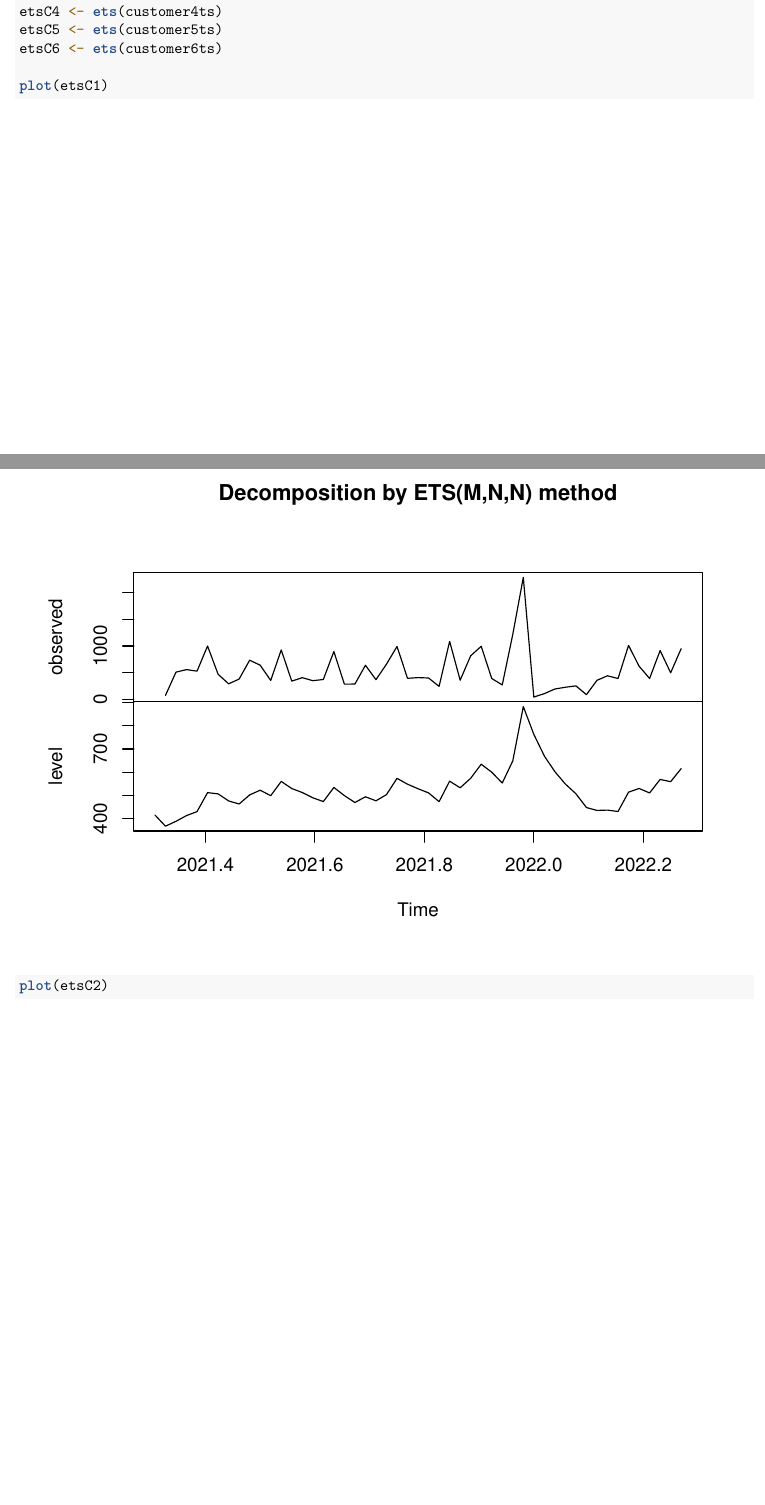
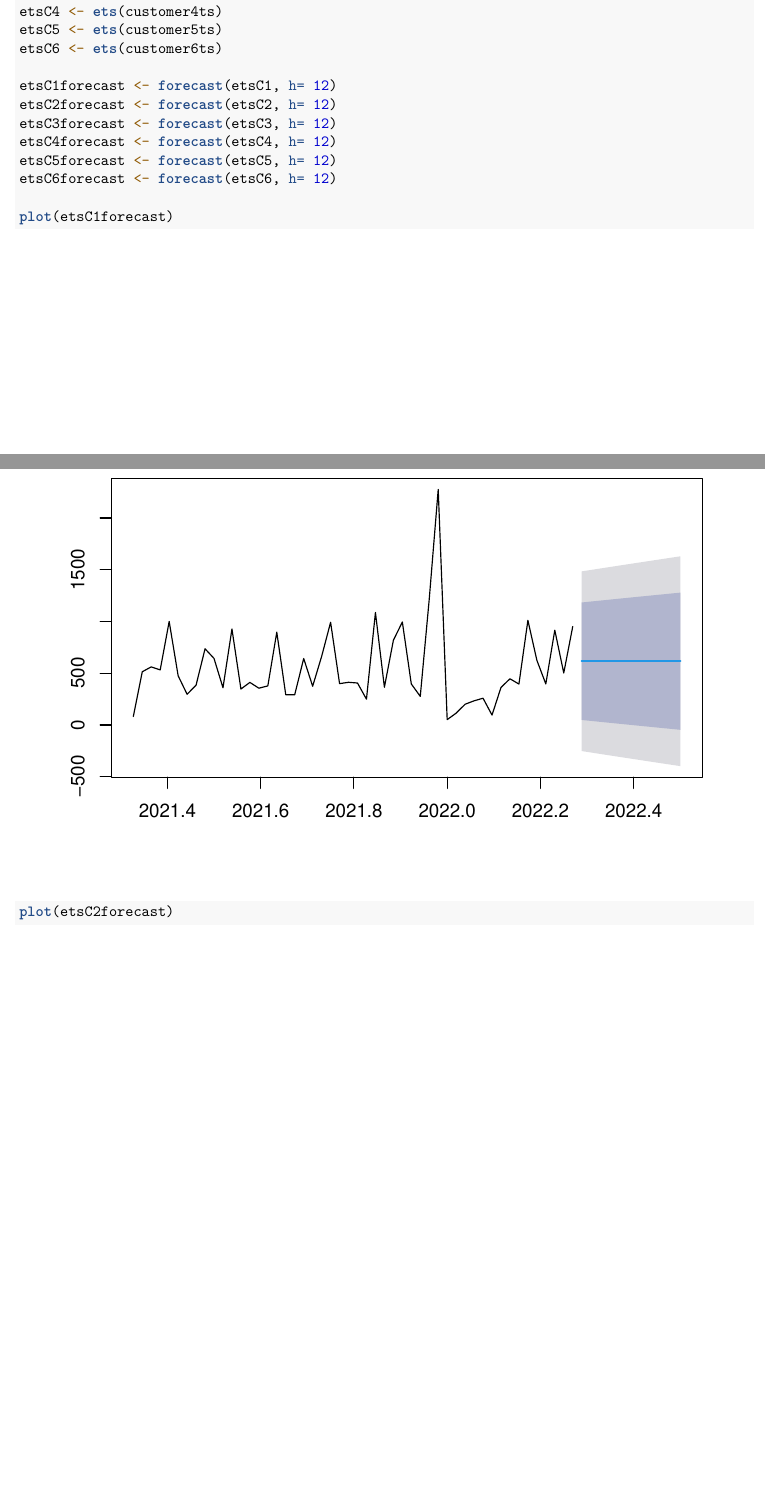
Before and after one commit to bordeami70/CIS-635-Final, an R Markdown document (CIS 635 Final Project.Rmd): two parts of pages 19 and 20 of 25, joined at a grey line, cut so that both start at the same text, the shorter picture padded with empty space. Rendered offline with R 4.5, knitr and Pandoc, then LaTeX, with nearby package versions.

Commit message:
Add files via upload

```diff
--- a/CIS 635 Final Project.Rmd
+++ b/CIS 635 Final Project.Rmd
@@ -233,6 +233,13 @@ etsC4 <- ets(customer4ts)
 etsC5 <- ets(customer5ts)
 etsC6 <- ets(customer6ts)
 
-plot(etsC1)
-plot(etsC2)
-plot(etsC3)
+etsC1forecast <- forecast(etsC1, h= 12)
+etsC2forecast <- forecast(etsC2, h= 12)
+etsC3forecast <- forecast(etsC3, h= 12)
+etsC4forecast <- forecast(etsC4, h= 12)
+etsC5forecast <- forecast(etsC5, h= 12)
+etsC6forecast <- forecast(etsC6, h= 12)
+
+plot(etsC1forecast)
+plot(etsC2forecast)
+plot(etsC3forecast)
```
Also changed, not shown: CIS 635 Final Project.Rmd (6 more changed lines).
